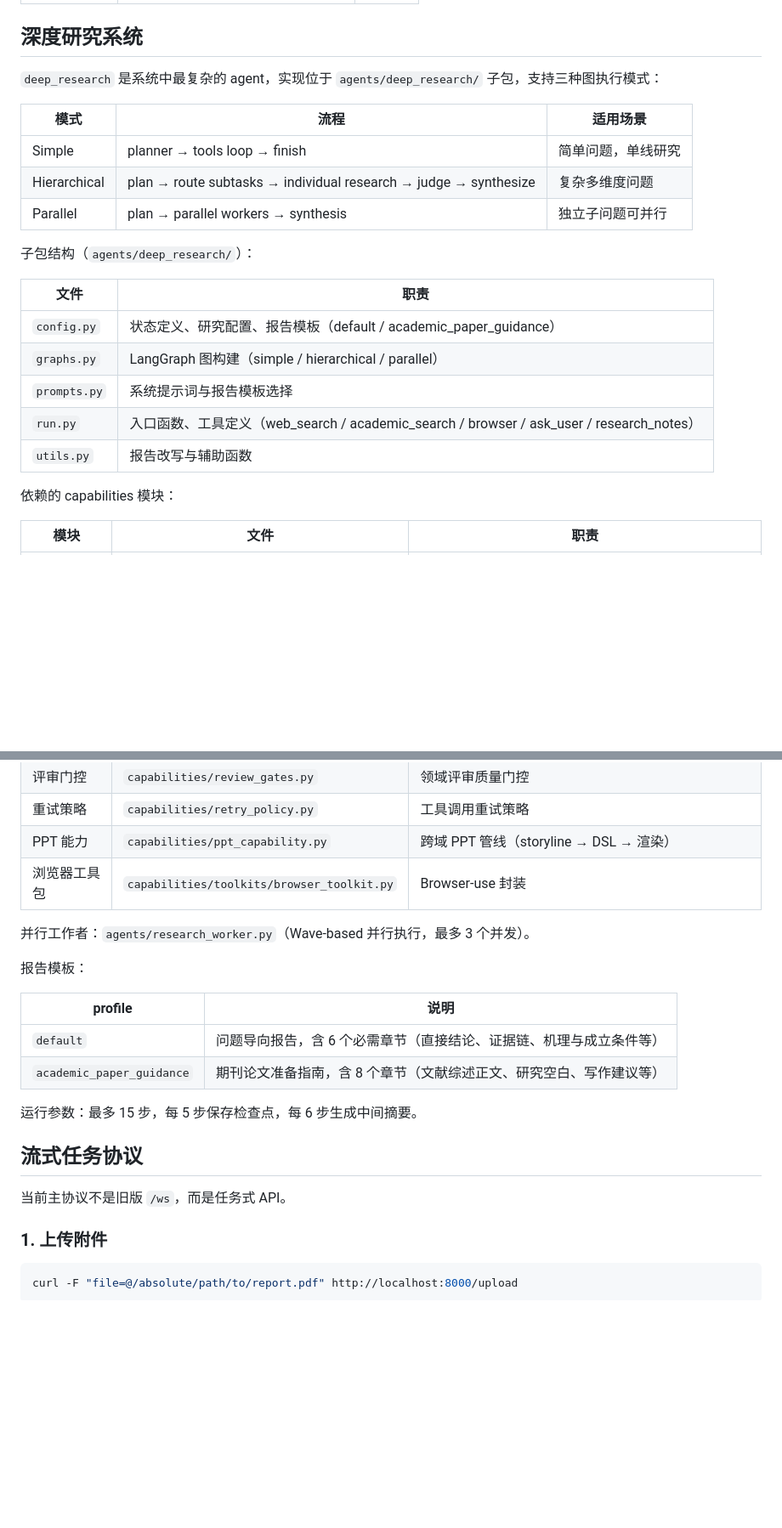
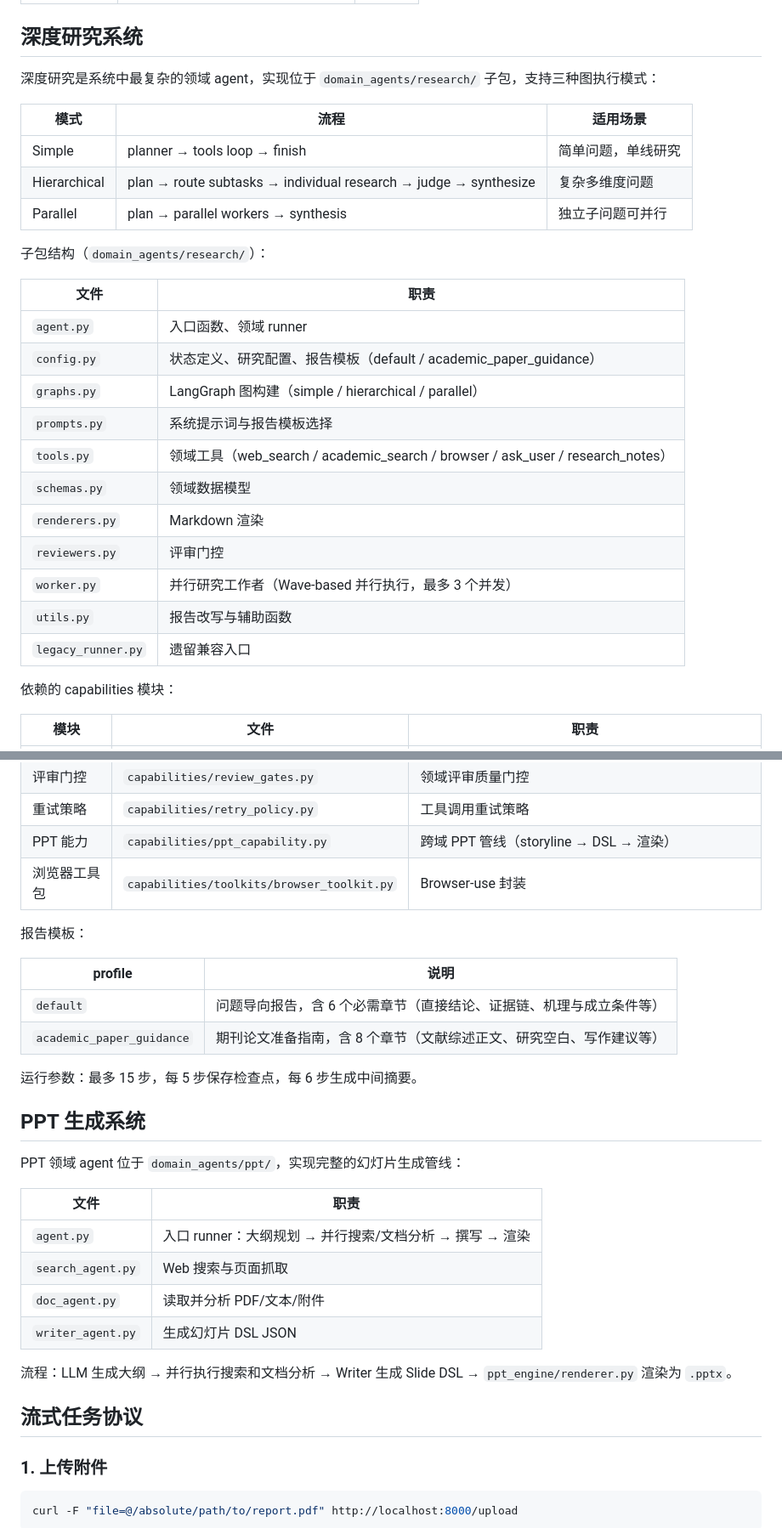
Before and after one commit to aidada/chat-dada, a Markdown page: README.md, 2 parts joined by grey strips. Shown at 85% size. Drawn GitHub-style; blank space fills up the shorter version.

```diff
--- a/README.md
+++ b/README.md
@@ -114,7 +103,7 @@ Task Dispatcher (runtime/task_dispatcher.py)
 
 ## 深度研究系统
 
-`deep_research` 是系统中最复杂的 agent，实现位于 `agents/deep_research/` 子包，支持三种图执行模式：
+深度研究是系统中最复杂的领域 agent，实现位于 `domain_agents/research/` 子包，支持三种图执行模式：
 
 | 模式 | 流程 | 适用场景 |
 | --- | --- | --- |
@@ -122,15 +111,21 @@ Task Dispatcher (runtime/task_dispatcher.py)
 | Hierarchical | plan → route subtasks → individual research → judge → synthesize | 复杂多维度问题 |
 | Parallel | plan → parallel workers → synthesis | 独立子问题可并行 |
 
-子包结构（`agents/deep_research/`）：
+子包结构（`domain_agents/research/`）：
 
 | 文件 | 职责 |
 | --- | --- |
+| `agent.py` | 入口函数、领域 runner |
 | `config.py` | 状态定义、研究配置、报告模板（default / academic_paper_guidance） |
 | `graphs.py` | LangGraph 图构建（simple / hierarchical / parallel） |
 | `prompts.py` | 系统提示词与报告模板选择 |
-| `run.py` | 入口函数、工具定义（web_search / academic_search / browser / ask_user / research_notes） |
+| `tools.py` | 领域工具（web_search / academic_search / browser / ask_user / research_notes） |
+| `schemas.py` | 领域数据模型 |
+| `renderers.py` | Markdown 渲染 |
+| `reviewers.py` | 评审门控 |
+| `worker.py` | 并行研究工作者（Wave-based 并行执行，最多 3 个并发） |
 | `utils.py` | 报告改写与辅助函数 |
+| `legacy_runner.py` | 遗留兼容入口 |
 
 依赖的 capabilities 模块：
 
@@ -148,8 +143,6 @@ Task Dispatcher (runtime/task_dispatcher.py)
 | PPT 能力 | `capabilities/ppt_capability.py` | 跨域 PPT 管线（storyline → DSL → 渲染） |
 | 浏览器工具包 | `capabilities/toolkits/browser_toolkit.py` | Browser-use 封装 |
 
-并行工作者：`agents/research_worker.py`（Wave-based 并行执行，最多 3 个并发）。
-
 报告模板：
 
 | profile | 说明 |
@@ -159,9 +152,20 @@ Task Dispatcher (runtime/task_dispatcher.py)
 
 运行参数：最多 15 步，每 5 步保存检查点，每 6 步生成中间摘要。
 
+## PPT 生成系统
+
+PPT 领域 agent 位于 `domain_agents/ppt/`，实现完整的幻灯片生成管线：
+
+| 文件 | 职责 |
+| --- | --- |
+| `agent.py` | 入口 runner：大纲规划 → 并行搜索/文档分析 → 撰写 → 渲染 |
+| `search_agent.py` | Web 搜索与页面抓取 |
+| `doc_agent.py` | 读取并分析 PDF/文本/附件 |
+| `writer_agent.py` | 生成幻灯片 DSL JSON |
+
+流程：LLM 生成大纲 → 并行执行搜索和文档分析 → Writer 生成 Slide DSL → `ppt_engine/renderer.py` 渲染为 `.pptx`。
+
 ## 流式任务协议
-
-当前主协议不是旧版 `/ws`，而是任务式 API。
 
 ### 1. 上传附件
 
```
Also changed, not shown: other parts of README.md (+53 -71 lines).
